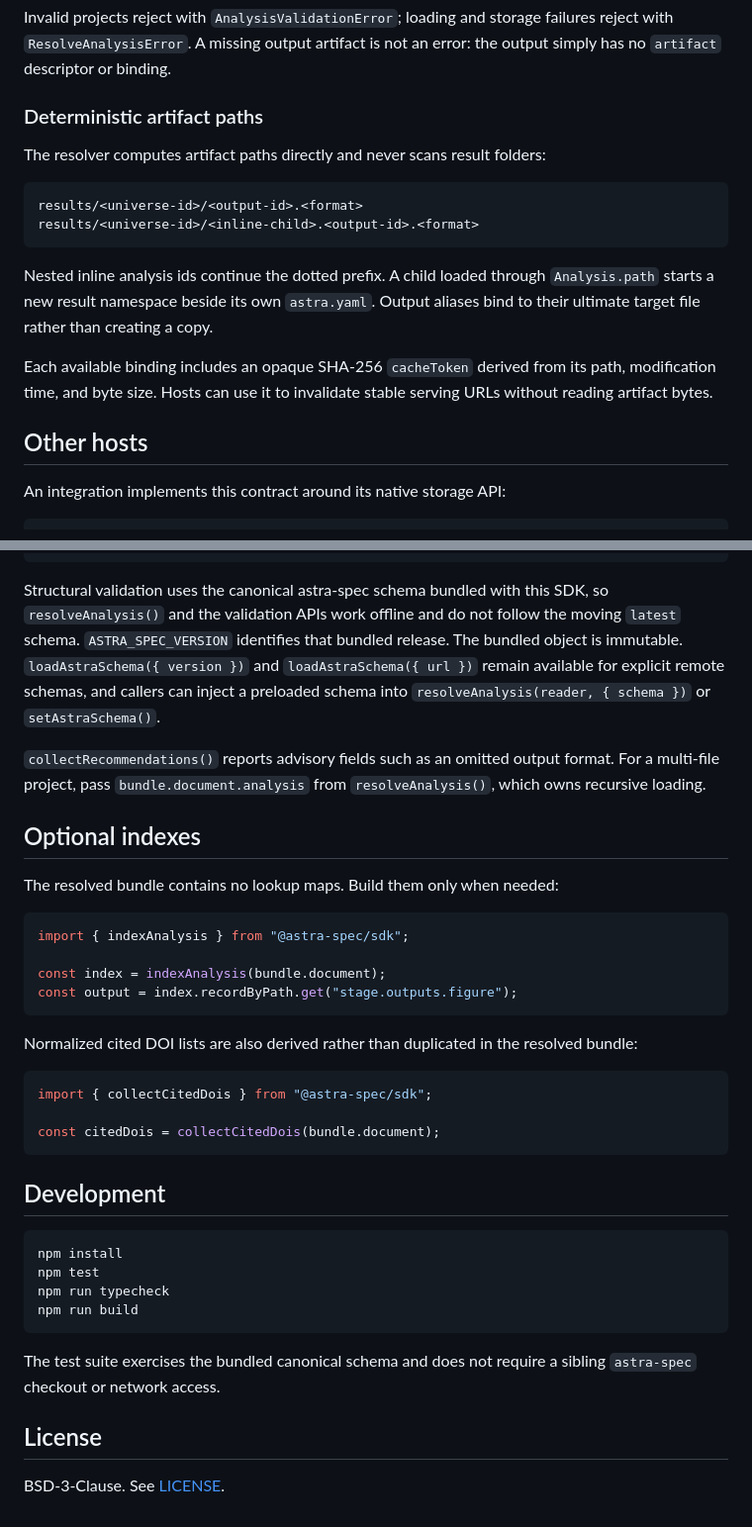
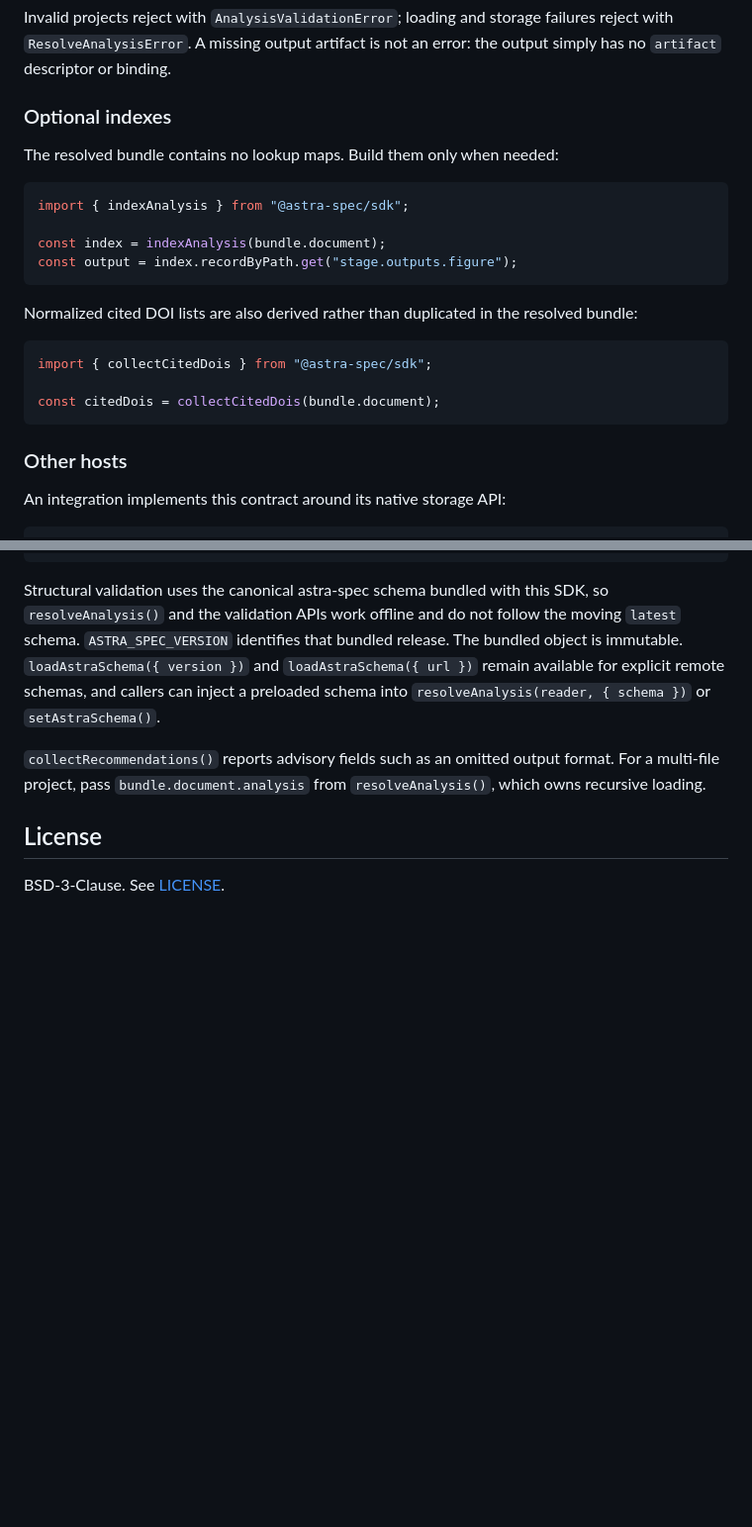
Before and after one commit to LightconeResearch/astra-typescript, a Markdown page: README.md, 2 parts joined by grey strips. Shown at 99% size. Drawn GitHub-style; blank space fills up the shorter version.

````diff
--- a/README.md
+++ b/README.md
@@ -39,24 +39,27 @@ Invalid projects reject with `AnalysisValidationError`; loading and storage
 failures reject with `ResolveAnalysisError`. A missing output artifact is not an
 error: the output simply has no `artifact` descriptor or binding.
 
-### Deterministic artifact paths
+### Optional indexes
 
-The resolver computes artifact paths directly and never scans result folders:
+The resolved bundle contains no lookup maps. Build them only when needed:
 
-```text
-results/<universe-id>/<output-id>.<format>
-results/<universe-id>/<inline-child>.<output-id>.<format>
+```ts
+import { indexAnalysis } from "@astra-spec/sdk";
+
+const index = indexAnalysis(bundle.document);
+const output = index.recordByPath.get("stage.outputs.figure");
 ```
 
-Nested inline analysis ids continue the dotted prefix. A child loaded through
-`Analysis.path` starts a new result namespace beside its own `astra.yaml`.
-Output aliases bind to their ultimate target file rather than creating a copy.
+Normalized cited DOI lists are also derived rather than duplicated in the
+resolved bundle:
 
-Each available binding includes an opaque SHA-256 `cacheToken` derived from its
-path, modification time, and byte size. Hosts can use it to invalidate stable
-serving URLs without reading artifact bytes.
+```ts
+import { collectCitedDois } from "@astra-spec/sdk";
 
-## Other hosts
+const citedDois = collectCitedDois(bundle.document);
+```
+
+### Other hosts
 
 An integration implements this contract around its native storage API:
 
@@ -109,38 +112,6 @@ schema into `resolveAnalysis(reader, { schema })` or `setAstraSchema()`.
 format. For a multi-file project, pass `bundle.document.analysis` from
 `resolveAnalysis()`, which owns recursive loading.
 
-## Optional indexes
-
-The resolved bundle contains no lookup maps. Build them only when needed:
-
-```ts
-import { indexAnalysis } from "@astra-spec/sdk";
-
-const index = indexAnalysis(bundle.document);
-const output = index.recordByPath.get("stage.outputs.figure");
-```
-
-Normalized cited DOI lists are also derived rather than duplicated in the
-resolved bundle:
-
-```ts
-import { collectCitedDois } from "@astra-spec/sdk";
-
-const citedDois = collectCitedDois(bundle.document);
-```
-
-## Development
-
-```bash
-npm install
-npm test
-npm run typecheck
-npm run build
-```
-
-The test suite exercises the bundled canonical schema and does not require a
-sibling `astra-spec` checkout or network access.
-
 ## License
 
 BSD-3-Clause. See [LICENSE](./LICENSE).
````
